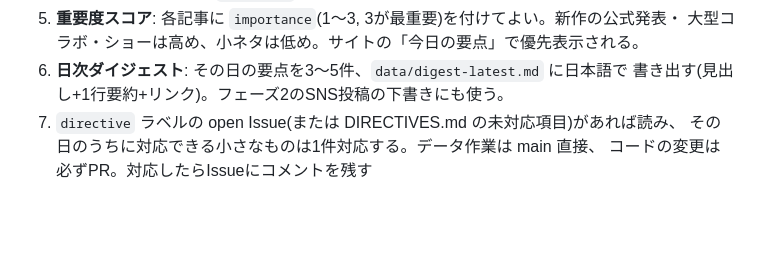
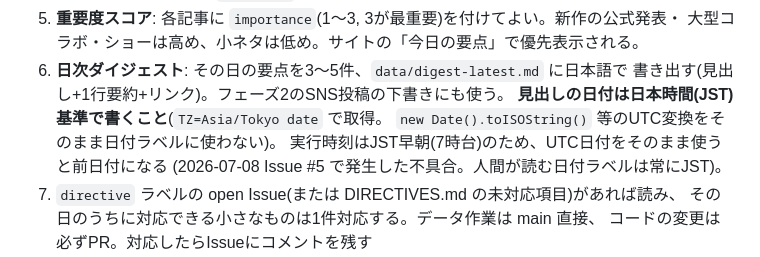
Before and after one commit to cdg-watch/cdg-watch.github.io, a Markdown page: AGENTS.md, the part around the change. Rendered like a GitHub page; blank space fills up the shorter version.

Commit message:
AGENTS.md: 日次ダイジェストの日付をJST基準にする旨を明記(Issue #5)

```diff
--- a/AGENTS.md
+++ b/AGENTS.md
@@ -48,6 +48,10 @@ GitHub Pages で `index.html` が公開され、`data/items.json` を表示す
    大型コラボ・ショーは高め、小ネタは低め。サイトの「今日の要点」で優先表示される。
 6. **日次ダイジェスト**: その日の要点を3〜5件、`data/digest-latest.md` に日本語で
    書き出す(見出し+1行要約+リンク)。フェーズ2のSNS投稿の下書きにも使う。
+   **見出しの日付は日本時間(JST)基準で書くこと**(`TZ=Asia/Tokyo date` で取得。
+   `new Date().toISOString()` 等のUTC変換をそのまま日付ラベルに使わない)。
+   実行時刻はJST早朝(7時台)のため、UTC日付をそのまま使うと前日付になる
+   (2026-07-08 Issue #5 で発生した不具合。人間が読む日付ラベルは常にJST)。
 7. `directive` ラベルの open Issue(または DIRECTIVES.md の未対応項目)があれば読み、
    その日のうちに対応できる小さなものは1件対応する。データ作業は main 直接、
    コードの変更は必ずPR。対応したらIssueにコメントを残す
```
